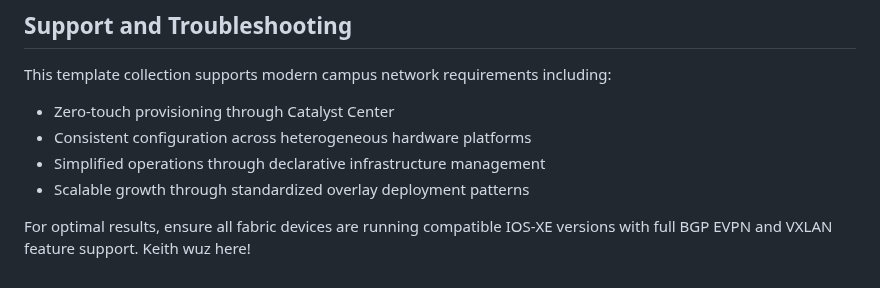
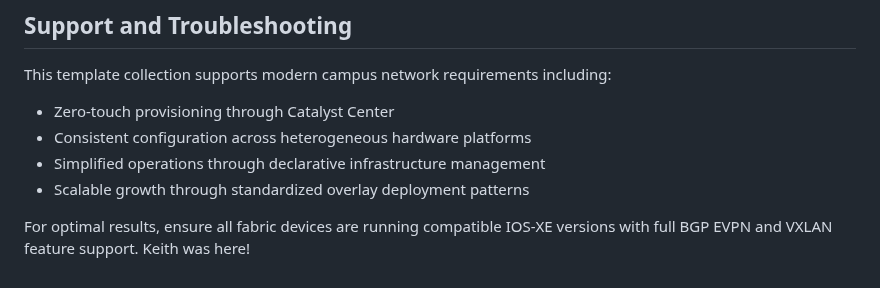
Before and after one commit to imanassypov/CatalystCenter-BGP-EVPN-VXLAN, a Markdown page: README.md, the part around the change. Drawn GitHub-style.

```diff
--- a/README.md
+++ b/README.md
@@ -560,4 +560,4 @@ This template collection supports modern campus network requirements including:
 - Scalable growth through standardized overlay deployment patterns
 
 For optimal results, ensure all fabric devices are running compatible IOS-XE versions with full BGP EVPN and VXLAN feature support.
-Keith wuz here!
+Keith was here!
```
